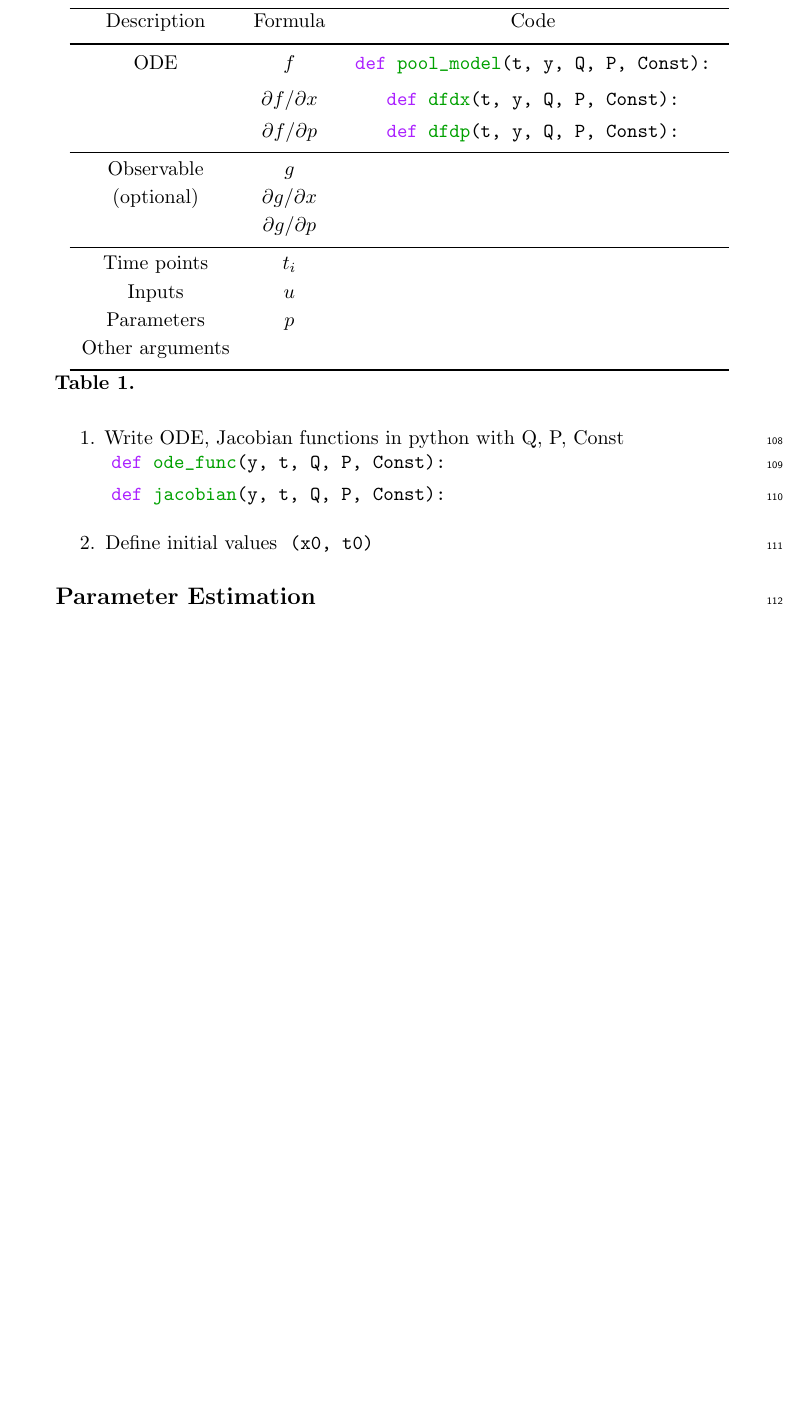
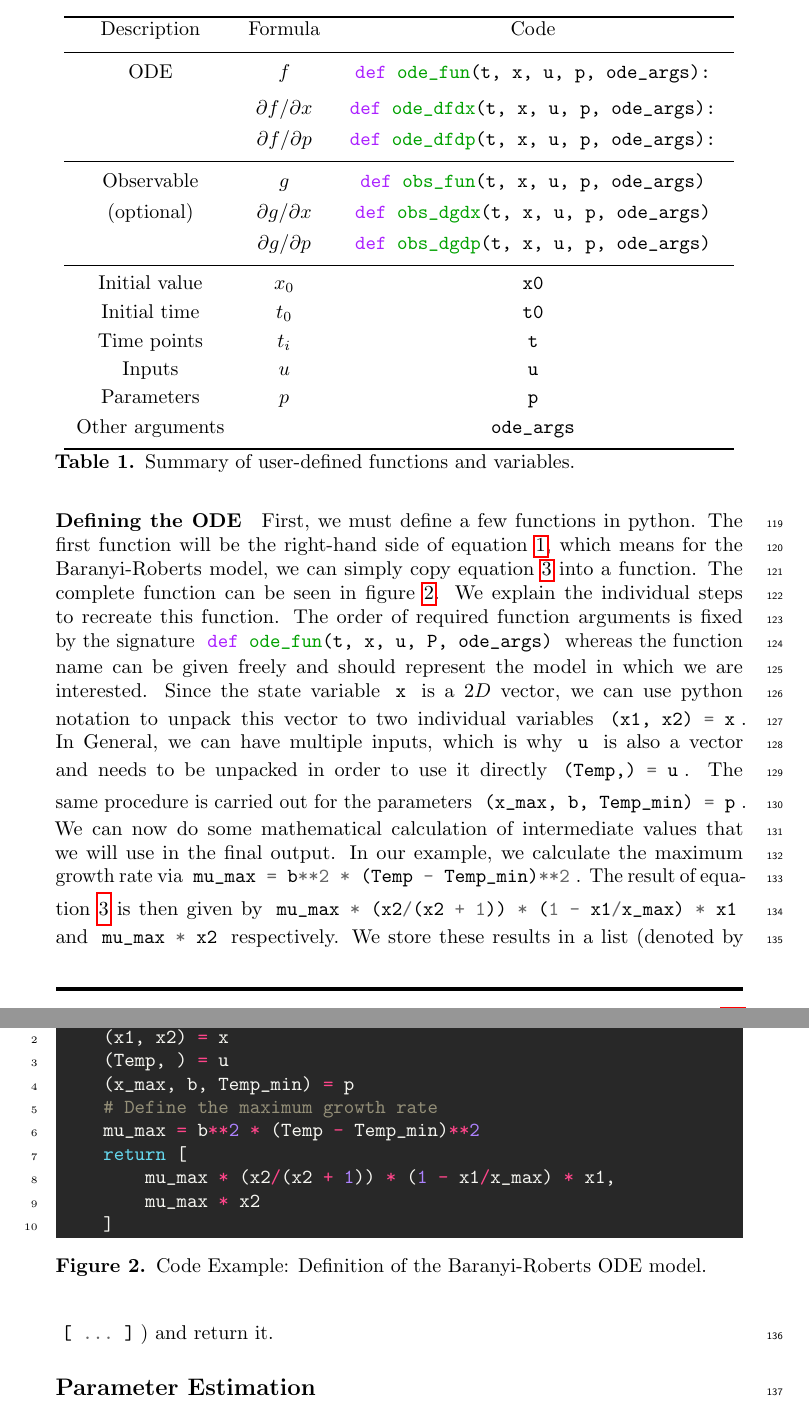
Before and after one commit to Spatial-Systems-Biology-Freiburg/2022-10-Predictive-Microbiology-Softwares, a LaTeX document (main.tex): part of page 5 of 11 before the commit and two parts of pages 5 and 6 of 12 after it, the two joined at a grey line, cut so that both start at the same text, the shorter picture padded with empty space. Compiled offline with pdfLaTeX.

Commit message:
code sample 1: define ODEs
- parameters still missing

```diff
--- a/main.tex
+++ b/main.tex
@@ -198,30 +204,56 @@ Based on this model, we would like to optimize the choice of measurement times a
         \specialrule{.1em}{.01em}{.05em}
         Description & Formula & Code \\[1ex]
         \toprule \vspace{1mm}
-    ODE & $f$                       & \mintinline[bgcolor=white,style=emacs]{python}{def pool_model(t, y, Q, P, Const):} \\
-        & $\partial f / \partial x$ & \mintinline[bgcolor=white,style=emacs]{python}{def dfdx(t, y, Q, P, Const):} \\[0.5ex]
-        & $\partial f / \partial p$ & \mintinline[bgcolor=white,style=emacs]{python}{def dfdp(t, y, Q, P, Const):} \\[0.5ex]
+        ODE & $f$                       & \mintinline[bgcolor=white,style=emacs]{python}{def ode_fun(t, x, u, p, ode_args):} \\
+            & $\partial f / \partial x$ & \mintinline[bgcolor=white,style=emacs]{python}{def ode_dfdx(t, x, u, p, ode_args):} \\[0.5ex]
+            & $\partial f / \partial p$ & \mintinline[bgcolor=white,style=emacs]{python}{def ode_dfdp(t, x, u, p, ode_args):} \\[0.5ex]
         \midrule
-    Observable  & $g$                       &  \\[0.5ex]
-    (optional)  & $\partial g / \partial x$ &  \\[0.5ex]
-                & $\partial g / \partial p$ &  \\[0.5ex]
+        Observable  & $g$                       &  \mintinline[bgcolor=white,style=emacs]{python}{def obs_fun(t, x, u, p, ode_args)}\\[0.5ex]
+        (optional)  & $\partial g / \partial x$ &  \mintinline[bgcolor=white,style=emacs]{python}{def obs_dgdx(t, x, u, p, ode_args)}\\[0.5ex]
+                    & $\partial g / \partial p$ &  \mintinline[bgcolor=white,style=emacs]{python}{def obs_dgdp(t, x, u, p, ode_args)}\\[0.5ex]
         \midrule
-    Time points     & $t_i$ & \\[0.5ex]
-    Inputs          & $u$   & \\[0.5ex]
-    Parameters      & $p$   & \\[0.5ex]
-    Other arguments &       & \\[0.5ex]
+        Initial value   & $x_0$ & \mintinline[bgcolor=white,style=emacs]{python}{x0}\\[0.5ex]
+        Initial time    & $t_0$ & \mintinline[bgcolor=white,style=emacs]{python}{t0}\\[0.5ex]
+        Time points     & $t_i$ & \mintinline[bgcolor=white,style=emacs]{python}{t}\\[0.5ex]
+        Inputs          & $u$   & \mintinline[bgcolor=white,style=emacs]{python}{u}\\[0.5ex]
+        Parameters      & $p$   & \mintinline[bgcolor=white,style=emacs]{python}{p}\\[0.5ex]
+        Other arguments &       & \mintinline[bgcolor=white,style=emacs]{python}{ode_args}\\[0.5ex]
         \bottomrule
     \end{tabular}
-\caption{{\footnotesize }}
-\label{tab:}
+    \caption{Summary of user-defined functions and variables.}
+\label{tab:fsm-variables}
 \end{table}
-
-\begin{enumerate}
-    \item Write ODE, Jacobian functions in python with Q, P, Const\\
-    \mintinline[bgcolor=white,style=emacs]{python}{def ode_func(y, t, Q, P, Const):}\\
-    \mintinline[bgcolor=white,style=emacs]{python}{def jacobian(y, t, Q, P, Const):}
-    \item Define initial values \mintinline[bgcolor=white,style=emacs]{python}{(x0, t0)}
-\end{enumerate}
+\paragraph{Defining the \acs{ode}} First, we must define a few functions in python.
+The first function will be the right-hand side of equation \ref{eq:ode_general}, which means for the Baranyi-Roberts model, we can simply copy equation \ref{eq:ode_BaranyiRoberts} into a function.
+The complete function can be seen in figure \ref{fig:code_baranyi_roberts_ode_fun}.
+We explain the individual steps to recreate this function.
+The order of required function arguments is fixed by the signature
+\mintinline[bgcolor=white,style=emacs]{python}{def ode_fun(t, x, u, P, ode_args)} whereas the function name can be given freely and should represent the model in which we are interested.
+Since the state variable \mintinline[bgcolor=white,style=emacs]{python}{x} is a $2D$ vector, we can use python notation to unpack this vector to two individual variables
+\mintinline[bgcolor=white,style=emacs]{python}{(x1, x2) = x}.
+In General, we can have multiple inputs, which is why \mintinline[bgcolor=white,style=emacs]{python}{u} is also a vector and needs to be unpacked in order to use it directly \mintinline[bgcolor=white,style=emacs]{python}{(Temp,) = u}.
+The same procedure is carried out for the parameters \mintinline[bgcolor=white,style=emacs]{python}{(x_max, b, Temp_min) = p}.
+We can now do some mathematical calculation of intermediate values that we will use in the final output.
+In our example, we calculate the maximum growth rate via \mintinline[bgcolor=white,style=emacs]{python}{mu_max = b**2 * (Temp - Temp_min)**2}.
+The result of equation \ref{eq:ode_BaranyiRoberts} is then given by \mintinline[bgcolor=white,style=emacs]{python}{mu_max * (x2/(x2 + 1)) * (1 - x1/x_max) * x1} and
+\mintinline[bgcolor=white,style=emacs]{python}{mu_max * x2} respectively.
+We store these results in a list (denoted by \mintinline[bgcolor=white,style=emacs]{python}{[ ... ]}) and return it.
+\begin{figure}
+    \begin{minted}{python}
+    def example_model(t, x, u, p, ode_args):
+        (x1, x2) = x
+        (Temp, ) = u
+        (x_max, b, Temp_min) = p
+        # Define the maximum growth rate
+        mu_max = b**2 * (Temp - Temp_min)**2
+        return [
+            mu_max * (x2/(x2 + 1)) * (1 - x1/x_max) * x1,
+            mu_max * x2
+        ]
+    \end{minted}
+    \caption{Code Example: Definition of the Baranyi-Roberts \ac{ode} model.}
+    \label{fig:code_baranyi_roberts_ode_fun}
+\end{figure}
 %
 % ########################################################################
 \subsection*{Parameter Estimation}
```
Also changed, not shown: main.tex (10 more changed lines). Lines whose indentation alone changed are shown as unchanged.
